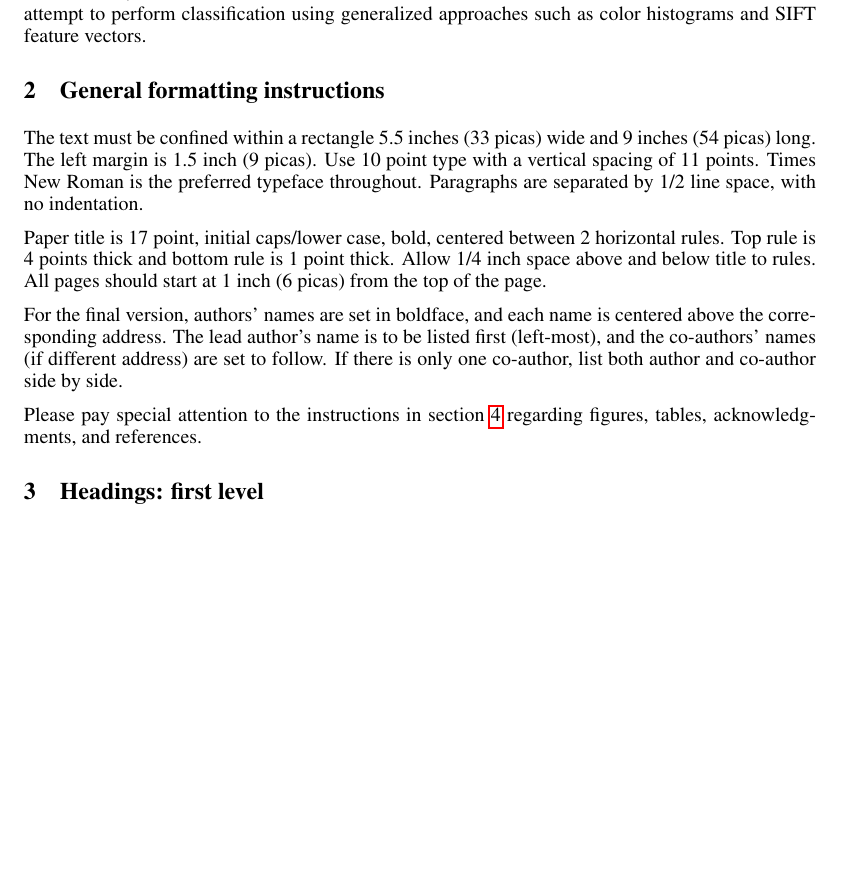
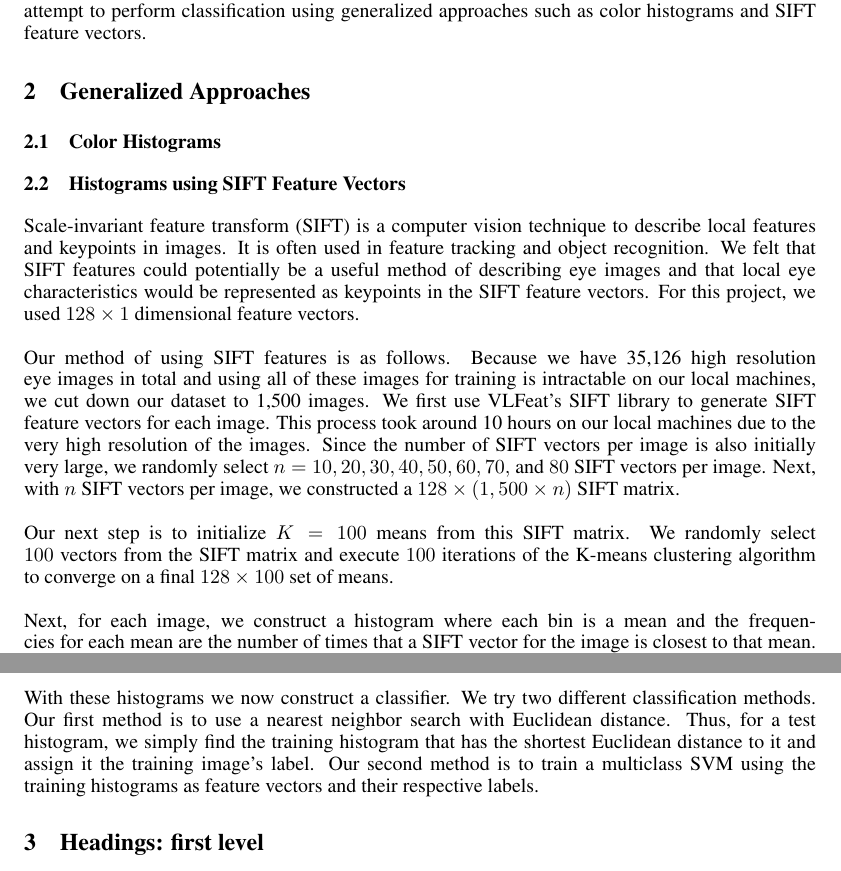
Before and after one commit to vraja2/cv-final-project, a LaTeX paper (report/report.tex): part of page 2 of 6 before the commit and two parts of pages 2 and 3 of 6 after it, the two joined at a grey line, cut so that both start at the same text, the shorter picture padded with empty space. Compiled offline with pdfLaTeX.

Commit message:
Added section on SIFT vectors. Still need to add results data

```diff
--- a/report/report.tex
+++ b/report/report.tex
@@ -68,30 +68,17 @@ For ideas about some domain-dependent features, we referred to a paper titled ``
 However, an important point to note regarding Hann's work is that he does not categorize images into classes using exudate and hemorrhage features. Instead, he evaluates his identification methods by computing Positive Predictive Value (PPV) and Negative Predictive Value (NPV) scores where a human manually counts the number of exudate regions and dot hemorrhages and these values are compared with the output of the identification algorithm. The PPV and NPV results were very good for both exudate (PPV: 97\%, NPV: 95\%) and hemorrhage (PPV: 96\%, NPV: 100\%) identification tasks. \\ \\
 In our work, we utilize these identification methods to build a multiclass classifier. We also attempt to perform classification using generalized approaches such as color histograms and SIFT feature vectors.
 
-\section{General formatting instructions}
-\label{gen_inst}
+\section{Generalized Approaches}
 
-The text must be confined within a rectangle 5.5~inches (33~picas) wide and
-9~inches (54~picas) long. The left margin is 1.5~inch (9~picas).
-Use 10~point type with a vertical spacing of 11~points. Times New Roman is the
-preferred typeface throughout. Paragraphs are separated by 1/2~line space,
-with no indentation.
+\subsection{Color Histograms}
 
-Paper title is 17~point, initial caps/lower case, bold, centered between
-2~horizontal rules. Top rule is 4~points thick and bottom rule is 1~point
-thick. Allow 1/4~inch space above and below title to rules. All pages should
-start at 1~inch (6~picas) from the top of the page.
+\subsection{Histograms using SIFT Feature Vectors}
 
-%The version of the paper submitted for review should have ``Anonymous Author(s)'' as the author of the paper.
-
-For the final version, authors' names are
-set in boldface, and each name is centered above the corresponding
-address. The lead author's name is to be listed first (left-most), and
-the co-authors' names (if different address) are set to follow. If
-there is only one co-author, list both author and co-author side by side.
-
-Please pay special attention to the instructions in section \ref{others}
-regarding figures, tables, acknowledgments, and references.
+Scale-invariant feature transform (SIFT) is a computer vision technique to describe local features and keypoints in images. It is often used in feature tracking and object recognition. We felt that SIFT features could potentially be a useful method of describing eye images and that local eye characteristics would be represented as keypoints in the SIFT feature vectors. For this project, we used $128 \times 1$ dimensional feature vectors.\\ \\
+Our method of using SIFT features is as follows. Because we have 35,126 high resolution eye images in total and using all of these images for training is intractable on our local machines, we cut down our dataset to 1,500 images. We first use VLFeat's SIFT library to generate SIFT feature vectors for each image. This process took around 10 hours on our local machines due to the very high resolution of the images. Since the number of SIFT vectors per image is also initially very large, we randomly select $n=10,20,30,40,50,60,70,$ and $80$ SIFT vectors per image. Next, with $n$ SIFT vectors per image, we constructed a $128 \times (1,500 \times n)$ SIFT matrix. \\ \\
+Our next step is to initialize $K=100$ means from this SIFT matrix. We randomly select $100$ vectors from the SIFT matrix and execute $100$ iterations of the K-means clustering algorithm to converge on a final $128 \times 100$ set of means. \\ \\
+Next, for each image, we construct a histogram where each bin is a mean and the frequencies for each mean are the number of times that a SIFT vector for the image is closest to that mean. Thus, every image's histogram has $100$ bins. These histograms are created for both training and testing images.\\ \\
+With these histograms we now construct a classifier. We try two different classification methods. Our first method is to use a nearest neighbor search with Euclidean distance. Thus, for a test histogram, we simply find the training histogram that has the shortest Euclidean distance to it and assign it the training image's label. Our second method is to train a multiclass SVM using the training histograms as feature vectors and their respective labels.
 
 \section{Headings: first level}
 \label{headings}
```
